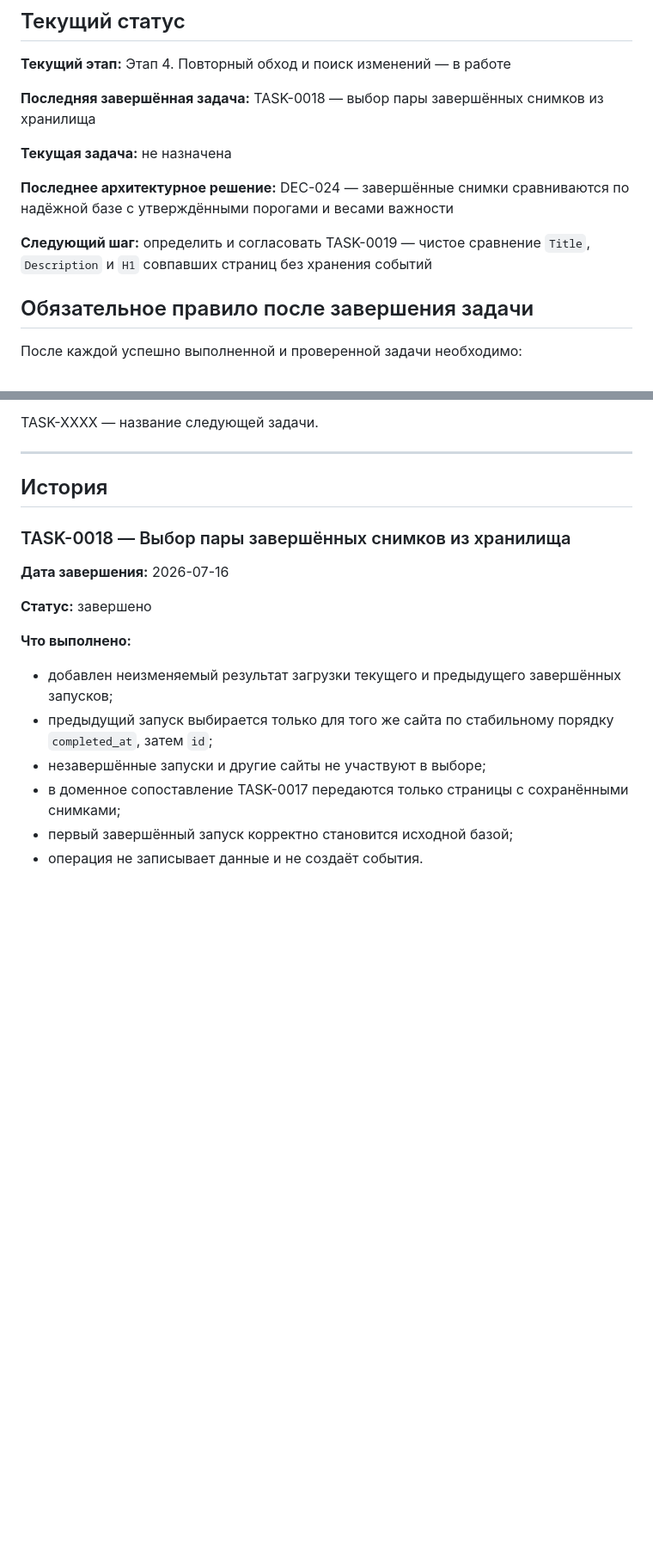
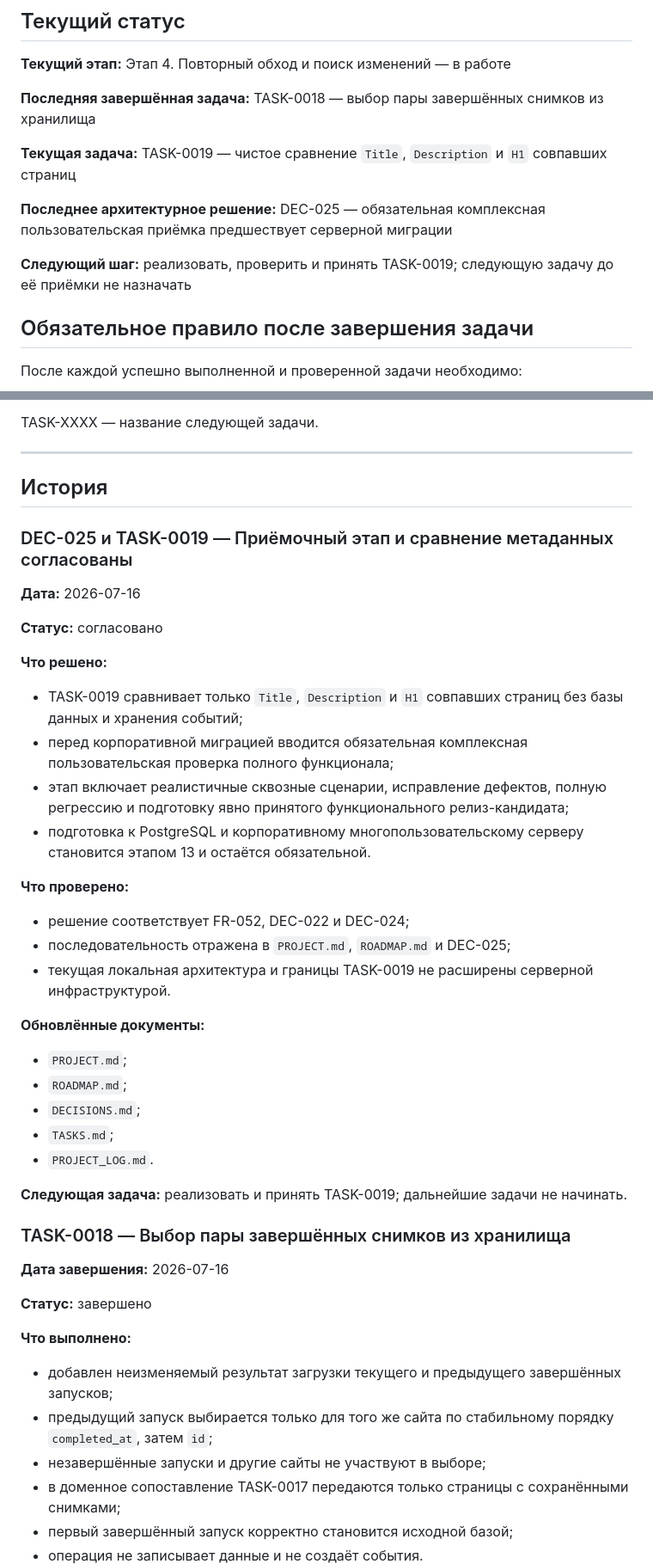
Before and after one commit to Jenechek/Marketing-Intelligence-Architect, a Markdown page: PROJECT_LOG.md, 2 parts joined by grey strips. Shown at 86% size. Rendered like a GitHub page; blank space fills up the shorter version.

Commit message:
docs: обновить статус проекта

```diff
--- a/PROJECT_LOG.md
+++ b/PROJECT_LOG.md
@@ -16,11 +16,11 @@
 
 **Последняя завершённая задача:** TASK-0018 — выбор пары завершённых снимков из хранилища
 
-**Текущая задача:** не назначена
+**Текущая задача:** TASK-0019 — чистое сравнение `Title`, `Description` и `H1` совпавших страниц
 
-**Последнее архитектурное решение:** DEC-024 — завершённые снимки сравниваются по надёжной базе с утверждёнными порогами и весами важности
+**Последнее архитектурное решение:** DEC-025 — обязательная комплексная пользовательская приёмка предшествует серверной миграции
 
-**Следующий шаг:** определить и согласовать TASK-0019 — чистое сравнение `Title`, `Description` и `H1` совпавших страниц без хранения событий
+**Следующий шаг:** реализовать, проверить и принять TASK-0019; следующую задачу до её приёмки не назначать
 
 ## Обязательное правило после завершения задачи
 
@@ -78,6 +78,35 @@ TASK-XXXX — название следующей задачи.
 ---
 
 ## История
+
+### DEC-025 и TASK-0019 — Приёмочный этап и сравнение метаданных согласованы
+
+**Дата:** 2026-07-16
+
+**Статус:** согласовано
+
+**Что решено:**
+
+- TASK-0019 сравнивает только `Title`, `Description` и `H1` совпавших страниц без базы данных и хранения событий;
+- перед корпоративной миграцией вводится обязательная комплексная пользовательская проверка полного функционала;
+- этап включает реалистичные сквозные сценарии, исправление дефектов, полную регрессию и подготовку явно принятого функционального релиз-кандидата;
+- подготовка к PostgreSQL и корпоративному многопользовательскому серверу становится этапом 13 и остаётся обязательной.
+
+**Что проверено:**
+
+- решение соответствует FR-052, DEC-022 и DEC-024;
+- последовательность отражена в `PROJECT.md`, `ROADMAP.md` и DEC-025;
+- текущая локальная архитектура и границы TASK-0019 не расширены серверной инфраструктурой.
+
+**Обновлённые документы:**
+
+- `PROJECT.md`;
+- `ROADMAP.md`;
+- `DECISIONS.md`;
+- `TASKS.md`;
+- `PROJECT_LOG.md`.
+
+**Следующая задача:** реализовать и принять TASK-0019; дальнейшие задачи не начинать.
 
 ### TASK-0018 — Выбор пары завершённых снимков из хранилища
 
```
